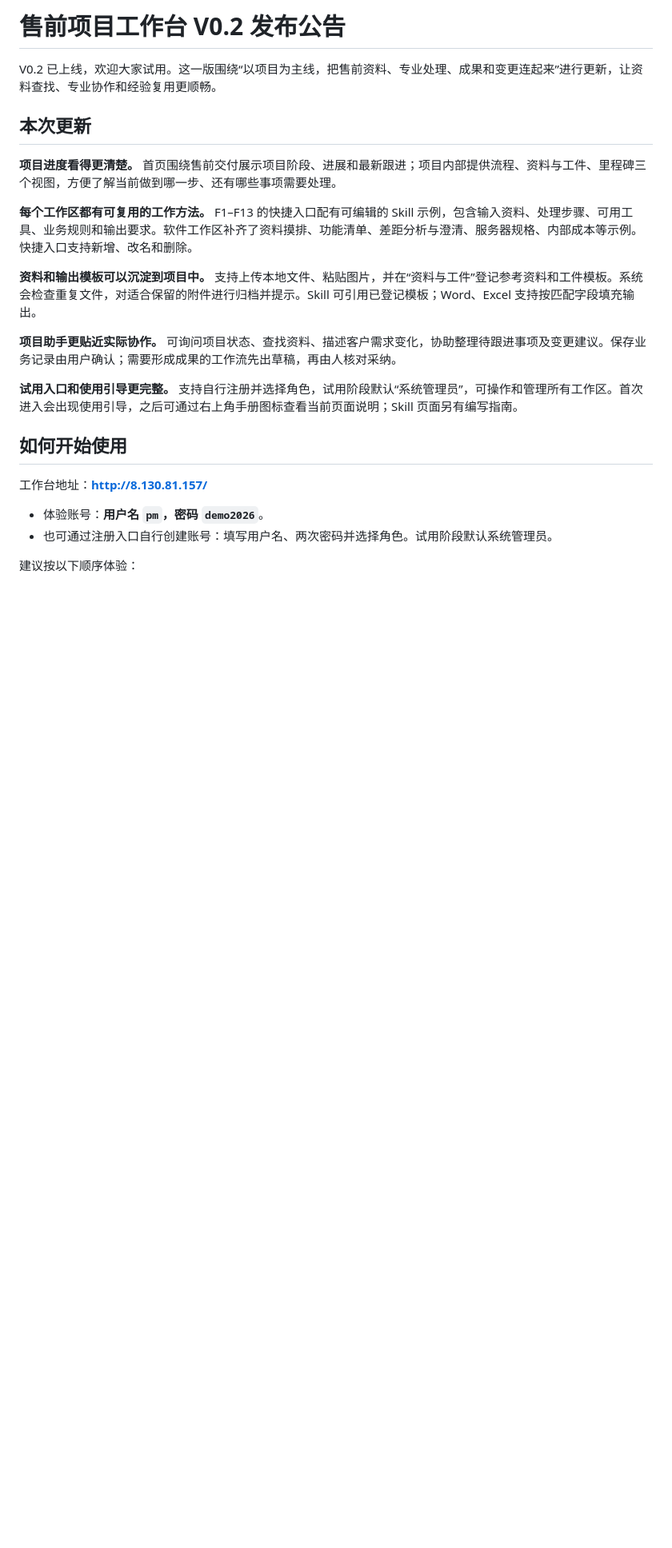
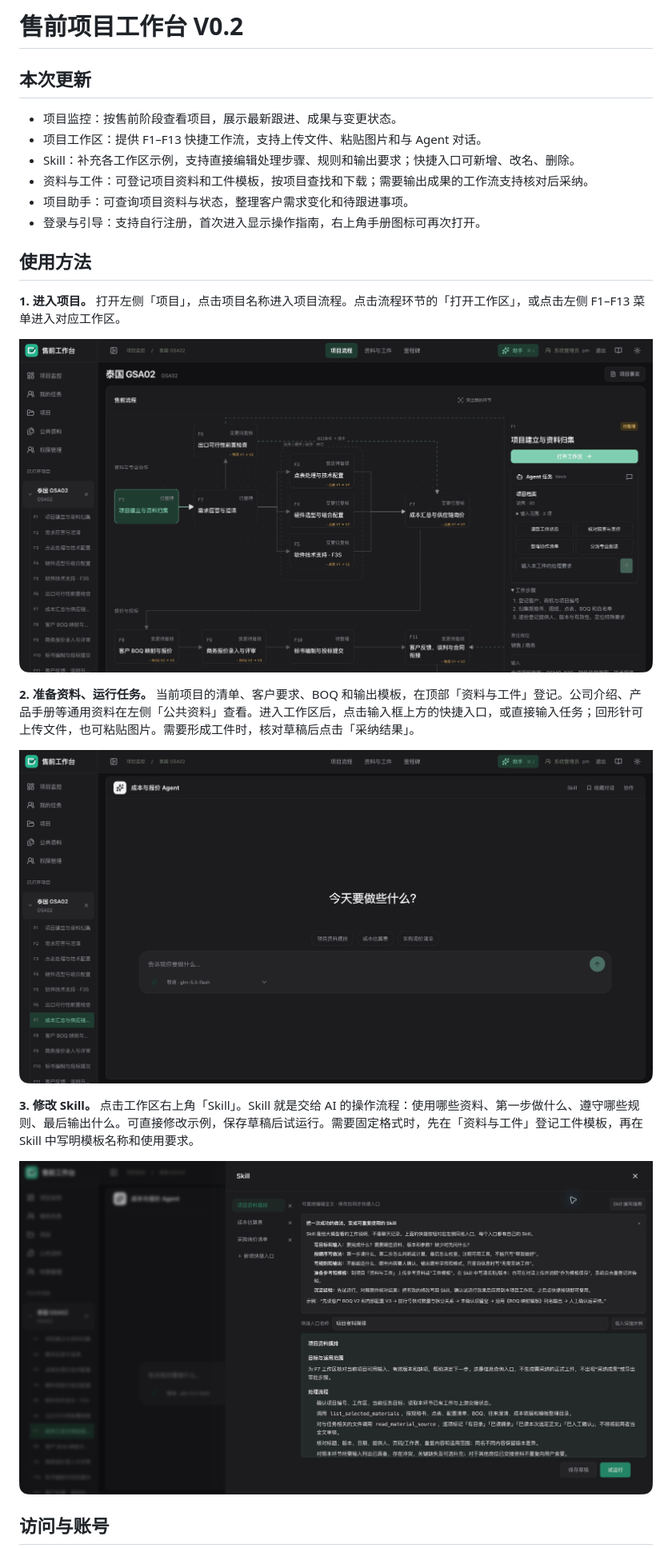
Before and after one commit to Ponceau5/presales-workbench, a Markdown page: docs/V0.2发布公告.md, the part around one of its changes. Shown at 80% size. GitHub-like rendering; pictures changed too: docs/images/v0.2/flow.png (added), docs/images/v0.2/skill.png (added), docs/images/v0.2/workspace.png (added); blank space fills up the shorter version.

Commit message:
fix: preserve workbench OAuth login and simplify V0.2 illustrated release notes

```diff
--- a/docs/V0.2发布公告.md
+++ b/docs/V0.2发布公告.md
@@ -1,25 +1,27 @@
-# 售前项目工作台 V0.2 发布公告
-
-V0.2 已上线，欢迎大家试用。这一版围绕“以项目为主线，把售前资料、专业处理、成果和变更连起来”进行更新，让资料查找、专业协作和经验复用更顺畅。
+# 售前项目工作台 V0.2
 
 ## 本次更新
 
-**项目进度看得更清楚。** 首页围绕售前交付展示项目阶段、进展和最新跟进；项目内部提供流程、资料与工件、里程碑三个视图，方便了解当前做到哪一步、还有哪些事项需要处理。
+- 项目监控：按售前阶段查看项目，展示最新跟进、成果与变更状态。
+- 项目工作区：提供 F1–F13 快捷工作流，支持上传文件、粘贴图片和与 Agent 对话。
+- Skill：补充各工作区示例，支持直接编辑处理步骤、规则和输出要求；快捷入口可新增、改名、删除。
+- 资料与工件：可登记项目资料和工件模板，按项目查找和下载；需要输出成果的工作流支持核对后采纳。
+- 项目助手：可查询项目资料与状态，整理客户需求变化和待跟进事项。
+- 登录与引导：支持自行注册，首次进入显示操作指南，右上角手册图标可再次打开。
 
-**每个工作区都有可复用的工作方法。** F1–F13 的快捷入口配有可编辑的 Skill 示例，包含输入资料、处理步骤、可用工具、业务规则和输出要求。软件工作区补齐了资料摸排、功能清单、差距分析与澄清、服务器规格、内部成本等示例。快捷入口支持新增、改名和删除。
+## 使用方法
 
-**资料和输出模板可以沉淀到项目中。** 支持上传本地文件、粘贴图片，并在“资料与工件”登记参考资料和工件模板。系统会检查重复文件，对适合保留的附件进行归档并提示。Skill 可引用已登记模板；Word、Excel 支持按匹配字段填充输出。
+**1. 进入项目。** 打开左侧「项目」，点击项目名称进入项目流程。点击流程环节的「打开工作区」，或点击左侧 F1–F13 菜单进入对应工作区。
 
-**项目助手更贴近实际协作。** 可询问项目状态、查找资料、描述客户需求变化，协助整理待跟进事项及变更建议。保存业务记录由用户确认；需要形成成果的工作流先出草稿，再由人核对采纳。
+![项目流程：选择环节并打开工作区](https://raw.githubusercontent.com/Ponceau5/presales-workbench/master/docs/images/v0.2/flow.png)
 
-**试用入口和使用引导更完整。** 支持自行注册并选择角色，试用阶段默认“系统管理员”，可操作和管理所有工作区。首次进入会出现使用引导，之后可通过右上角手册图标查看当前页面说明；Skill 页面另有编写指南。
+**2. 准备资料、运行任务。** 当前项目的清单、客户要求、BOQ 和输出模板，在顶部「资料与工件」登记。公司介绍、产品手册等通用资料在左侧「公共资料」查看。进入工作区后，点击输入框上方的快捷入口，或直接输入任务；回形针可上传文件，也可粘贴图片。需要形成工件时，核对草稿后点击「采纳结果」。
 
-## 如何开始使用
+![工作区：快捷入口、上传文件和对话输入框](https://raw.githubusercontent.com/Ponceau5/presales-workbench/master/docs/images/v0.2/workspace.png)
 
-工作台地址：**http://8.130.81.157/**
+**3. 修改 Skill。** 点击工作区右上角「Skill」。Skill 就是交给 AI 的操作流程：使用哪些资料、第一步做什么、遵守哪些规则、最后输出什么。可直接修改示例，保存草稿后试运行。需要固定格式时，先在「资料与工件」登记工件模板，再在 Skill 中写明模板名称和使用要求。
 
-- 体验账号：**用户名 `pm`，密码 `demo2026`**。
-- 也可通过注册入口自行创建账号：填写用户名、两次密码并选择角色。试用阶段默认系统管理员。
+![Skill：编辑操作流程并试运行](https://raw.githubusercontent.com/Ponceau5/presales-workbench/master/docs/images/v0.2/skill.png)
 
-建议按以下顺序体验：
+## 访问与账号
 
```
Also changed, not shown: other parts of docs/V0.2发布公告.md (+4 -13 lines), 1 other file.
